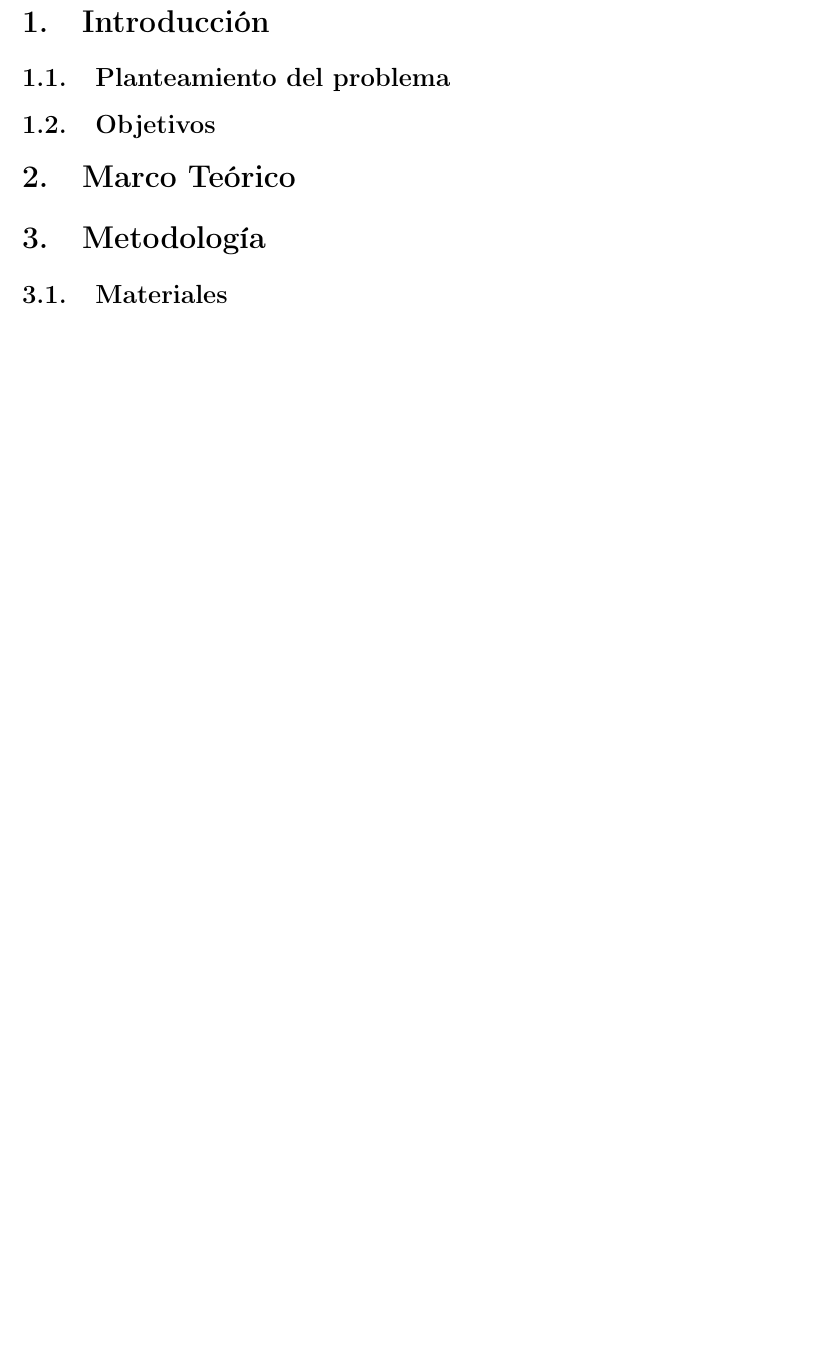
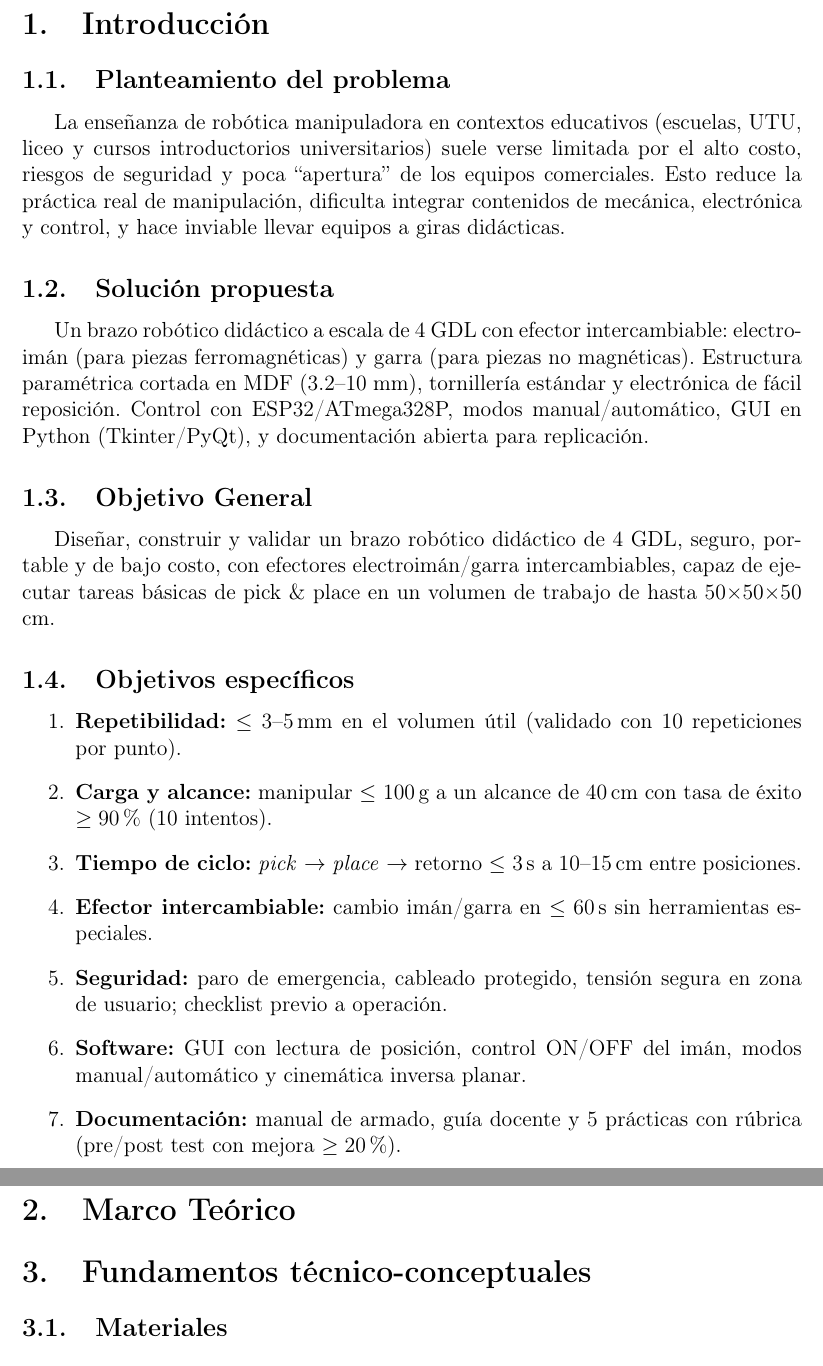
Before and after one commit to HectorPereira/proyectoIntegrador2, a LaTeX document (latex/main.tex, which reads latex/0_introduccion.tex, latex/2_metodologia.tex): part of page 3 of 3 before the commit and two parts of pages 3 and 4 of 4 after it, the two joined at a grey line, cut so that both start at the same text, the shorter picture padded with empty space. Compiled offline with pdfLaTeX.

Commit message:
Escribiendo objetivos

```diff
--- a/latex/0_introduccion.tex
+++ b/latex/0_introduccion.tex
@@ -1,3 +1,20 @@
 \section{Introducción}
 \subsection{Planteamiento del problema}
-\subsection{Objetivos}
+La enseñanza de robótica manipuladora en contextos educativos (escuelas, UTU, liceo y cursos introductorios universitarios) suele verse limitada por el alto costo, riesgos de seguridad y poca “apertura” de los equipos comerciales. Esto reduce la práctica real de manipulación, dificulta integrar contenidos de mecánica, electrónica y control, y hace inviable llevar equipos a giras didácticas.
+
+\subsection{Solución propuesta}
+Un brazo robótico didáctico a escala de 4 GDL con efector intercambiable: electroimán (para piezas ferromagnéticas) y garra (para piezas no magnéticas). Estructura paramétrica cortada en MDF (3.2–10 mm), tornillería estándar y electrónica de fácil reposición. Control con ESP32/ATmega328P, modos manual/automático, GUI en Python (Tkinter/PyQt), y documentación abierta para replicación.
+
+\subsection{Objetivo General}
+Diseñar, construir y validar un brazo robótico didáctico de 4 GDL, seguro, portable y de bajo costo, con efectores electroimán/garra intercambiables, capaz de ejecutar tareas básicas de pick \& place en un volumen de trabajo de hasta 50×50×50 cm.
+
+\subsection{Objetivos específicos}
+\begin{enumerate}
+  \item \textbf{Repetibilidad:} $\leq$ 3--5\,mm en el volumen útil (validado con 10 repeticiones por punto).
+  \item \textbf{Carga y alcance:} manipular $\leq$ 100\,g a un alcance de 40\,cm con tasa de éxito $\geq 90\%$ (10 intentos).
+  \item \textbf{Tiempo de ciclo:} \emph{pick} $\rightarrow$ \emph{place} $\rightarrow$ retorno $\leq$ 3\,s a 10--15\,cm entre posiciones.
+  \item \textbf{Efector intercambiable:} cambio imán/garra en $\leq 60$\,s sin herramientas especiales.
+  \item \textbf{Seguridad:} paro de emergencia, cableado protegido, tensión segura en zona de usuario; checklist previo a operación.
+  \item \textbf{Software:} GUI con lectura de posición, control ON/OFF del imán, modos manual/automático y cinemática inversa planar.
+  \item \textbf{Documentación:} manual de armado, guía docente y 5 prácticas con rúbrica (pre/post test con mejora $\geq 20\%$).
+\end{enumerate}
--- a/latex/2_metodologia.tex
+++ b/latex/2_metodologia.tex
@@ -1,2 +1,2 @@
-\section{Metodología}
+\section{Fundamentos técnico-conceptuales}
 \subsection{Materiales}
```
Also changed, not shown: latex/main.pdf.
